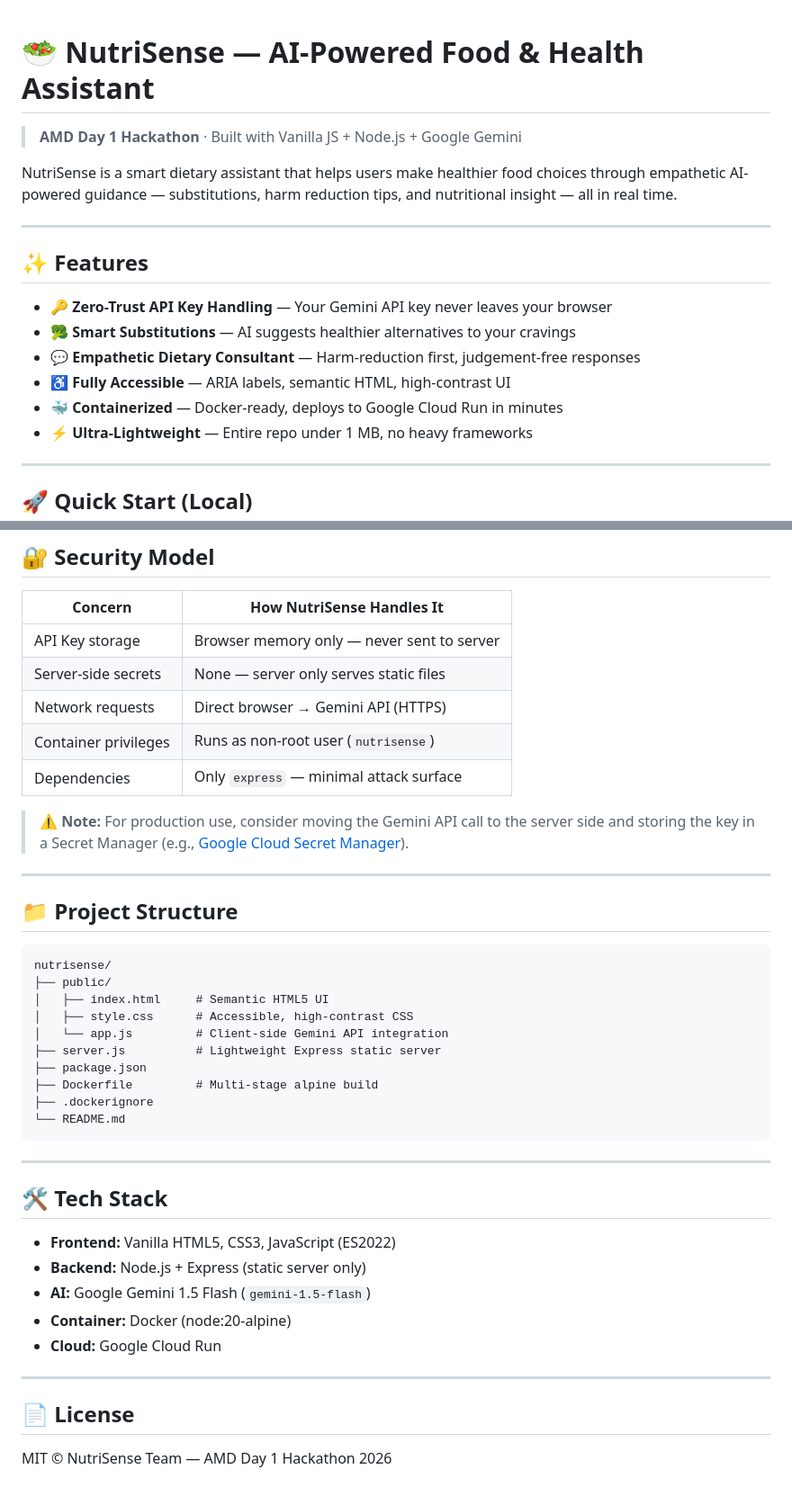
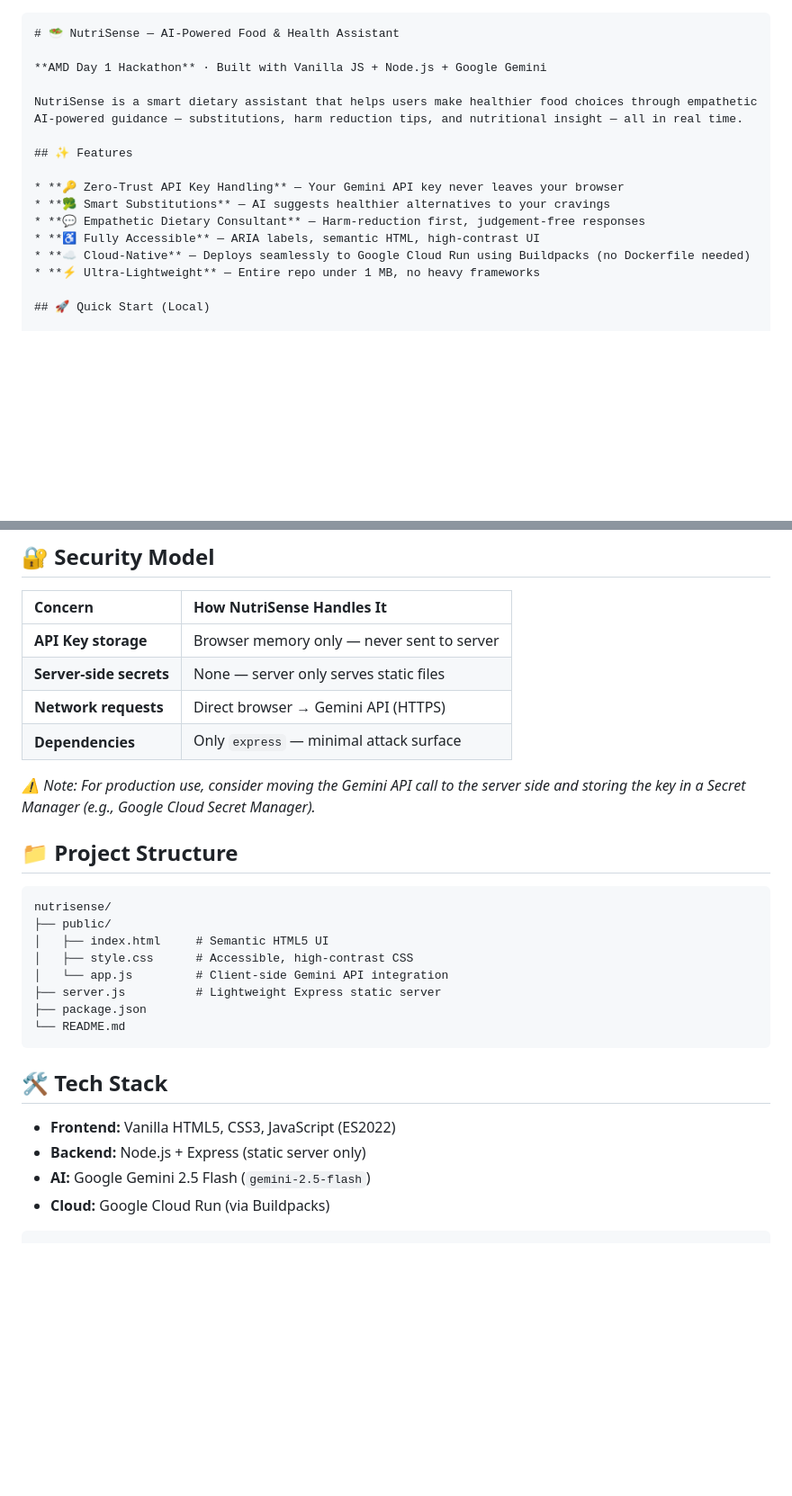
Before and after one commit to ramesh-codes/NutriSense, a Markdown page: README.md, 2 parts joined by grey strips. Shown at 90% size. Drawn GitHub-style; blank space fills up the shorter version.

````diff
--- a/README.md
+++ b/README.md
@@ -1,21 +1,18 @@
+```markdown
 # 🥗 NutriSense — AI-Powered Food & Health Assistant
 
-> **AMD Day 1 Hackathon** · Built with Vanilla JS + Node.js + Google Gemini
+**AMD Day 1 Hackathon** · Built with Vanilla JS + Node.js + Google Gemini
 
 NutriSense is a smart dietary assistant that helps users make healthier food choices through empathetic AI-powered guidance — substitutions, harm reduction tips, and nutritional insight — all in real time.
 
----
-
 ## ✨ Features
 
-- 🔑 **Zero-Trust API Key Handling** — Your Gemini API key never leaves your browser
-- 🥦 **Smart Substitutions** — AI suggests healthier alternatives to your cravings
-- 💬 **Empathetic Dietary Consultant** — Harm-reduction first, judgement-free responses
-- ♿ **Fully Accessible** — ARIA labels, semantic HTML, high-contrast UI
-- 🐳 **Containerized** — Docker-ready, deploys to Google Cloud Run in minutes
-- ⚡ **Ultra-Lightweight** — Entire repo under 1 MB, no heavy frameworks
-
----
+* **🔑 Zero-Trust API Key Handling** — Your Gemini API key never leaves your browser
+* **🥦 Smart Substitutions** — AI suggests healthier alternatives to your cravings
+* **💬 Empathetic Dietary Consultant** — Harm-reduction first, judgement-free responses
+* **♿ Fully Accessible** — ARIA labels, semantic HTML, high-contrast UI
+* **☁️ Cloud-Native** — Deploys seamlessly to Google Cloud Run using Buildpacks (no Dockerfile needed)
+* **⚡ Ultra-Lightweight** — Entire repo under 1 MB, no heavy frameworks
 
 ## 🚀 Quick Start (Local)
 
@@ -119,20 +60,17 @@ Service URL: https://nutrisense-xxxxxxxx-uc.a.run.app
 ## 🔐 Security Model
 
 | Concern | How NutriSense Handles It |
-|---|---|
-| API Key storage | Browser memory only — never sent to server |
-| Server-side secrets | None — server only serves static files |
-| Network requests | Direct browser → Gemini API (HTTPS) |
-| Container privileges | Runs as non-root user (`nutrisense`) |
-| Dependencies | Only `express` — minimal attack surface |
+| :--- | :--- |
+| **API Key storage** | Browser memory only — never sent to server |
+| **Server-side secrets** | None — server only serves static files |
+| **Network requests** | Direct browser → Gemini API (HTTPS) |
+| **Dependencies** | Only `express` — minimal attack surface |
 
-> ⚠️ **Note:** For production use, consider moving the Gemini API call to the server side and storing the key in a Secret Manager (e.g., [Google Cloud Secret Manager](https://cloud.google.com/secret-manager)).
-
----
+*⚠️ Note: For production use, consider moving the Gemini API call to the server side and storing the key in a Secret Manager (e.g., Google Cloud Secret Manager).*
 
 ## 📁 Project Structure
 
-```
+```text
 nutrisense/
 ├── public/
 │   ├── index.html     # Semantic HTML5 UI
@@ -140,23 +78,13 @@ nutrisense/
 │   └── app.js         # Client-side Gemini API integration
 ├── server.js          # Lightweight Express static server
 ├── package.json
-├── Dockerfile         # Multi-stage alpine build
-├── .dockerignore
 └── README.md
 ```
 
----
-
 ## 🛠️ Tech Stack
 
-- **Frontend:** Vanilla HTML5, CSS3, JavaScript (ES2022)
-- **Backend:** Node.js + Express (static server only)
-- **AI:** Google Gemini 1.5 Flash (`gemini-1.5-flash`)
-- **Container:** Docker (node:20-alpine)
-- **Cloud:** Google Cloud Run
-
----
-
-## 📄 License
-
-MIT © NutriSense Team — AMD Day 1 Hackathon 2026
+* **Frontend:** Vanilla HTML5, CSS3, JavaScript (ES2022)
+* **Backend:** Node.js + Express (static server only)
+* **AI:** Google Gemini 2.5 Flash (`gemini-2.5-flash`)
+* **Cloud:** Google Cloud Run (via Buildpacks)
+```
````
Also changed, not shown: other parts of README.md (+18 -74 lines).
